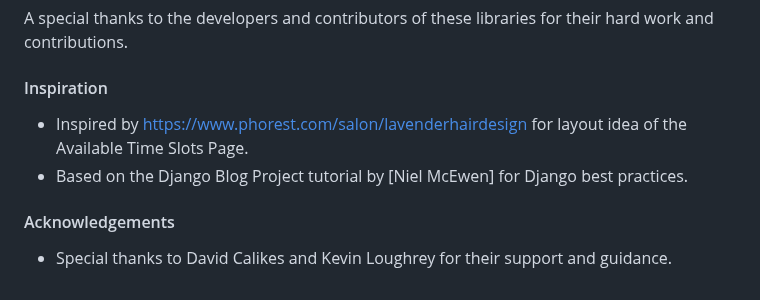
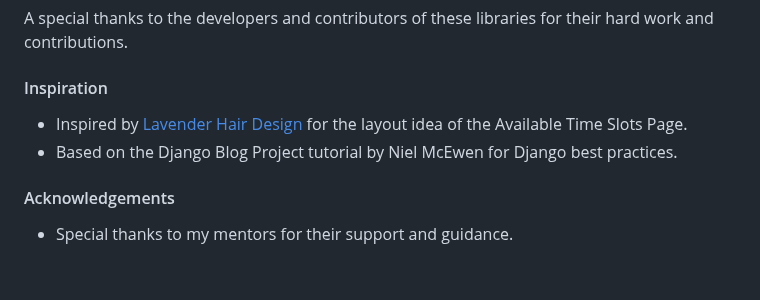
Before and after one commit to Taybe2/community-booker, a Markdown page: README.md, the part around the change. Rendered like a GitHub page.

Commit message:
Change somethings in  credits section

```diff
--- a/README.md
+++ b/README.md
@@ -283,8 +283,8 @@ The photo in the homepage welcome section was sourced from **Pixabay**, created
 A special thanks to the developers and contributors of these libraries for their hard work and contributions.
 
 #### Inspiration
-- Inspired by https://www.phorest.com/salon/lavenderhairdesign for layout idea of the Available Time Slots Page.
-- Based on the Django Blog Project tutorial by [Niel McEwen] for Django best practices.
+- Inspired by [Lavender Hair Design](https://www.phorest.com/salon/lavenderhairdesign) for the layout idea of the Available Time Slots Page.
+- Based on the Django Blog Project tutorial by Niel McEwen for Django best practices.
 
 #### Acknowledgements
-- Special thanks to David Calikes and Kevin Loughrey for their support and guidance.
+- Special thanks to my mentors for their support and guidance.
```
